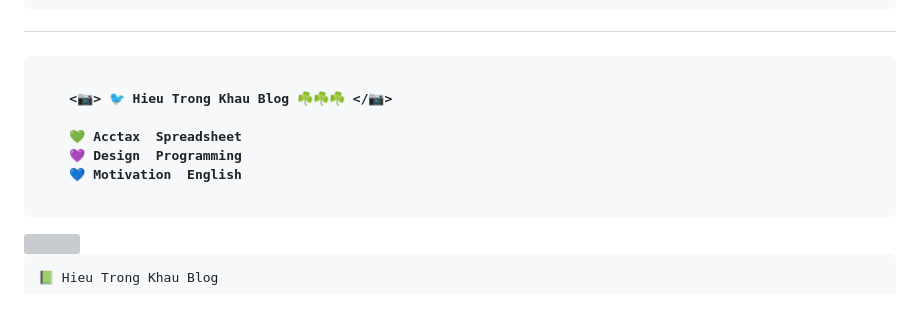
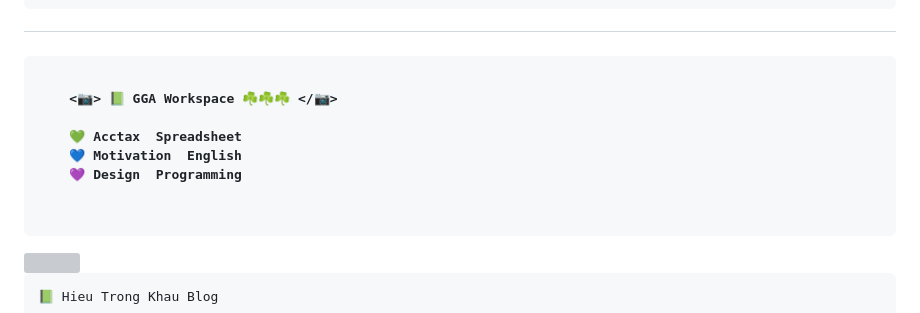
Before and after one commit to MrGreenBeeOsn/Accounting, a Markdown page: README.md, the part around the change. Rendered like a GitHub page; grey boxes are pictures that could not be loaded.

````diff
--- a/README.md
+++ b/README.md
@@ -18,11 +18,12 @@
 
 ```js
 
-    <📷> 🐦 Hieu Trong Khau Blog ☘️☘️☘️ </📷>
+    <📷> 📗 GGA Workspace ☘️☘️☘️ </📷>
 
     💚 Acctax  Spreadsheet
+    💙 Motivation  English
     💜 Design  Programming
-    💙 Motivation  English
+
 
 ```
 
````
